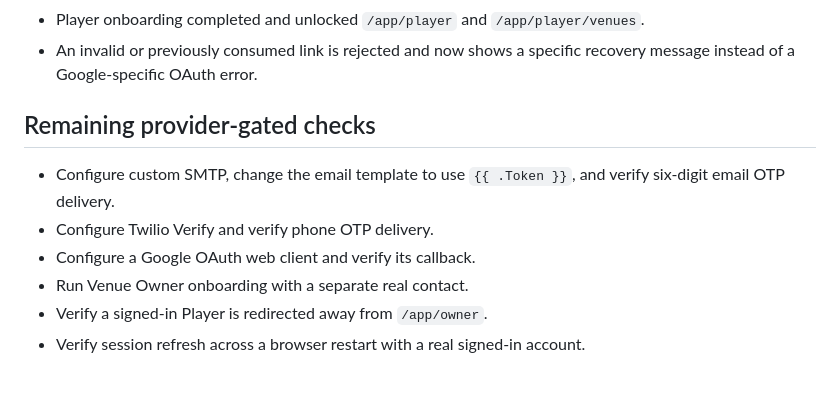
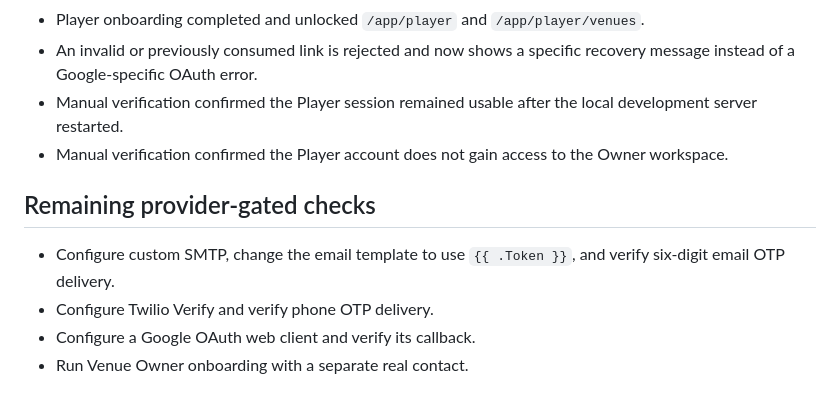
Before and after one commit to kominsiare/Sport_App, a Markdown page: docs/qa/module-02-auth.md, the part around the change. GitHub-like rendering.

Commit message:
complete live player auth verification

```diff
--- a/docs/qa/module-02-auth.md
+++ b/docs/qa/module-02-auth.md
@@ -57,6 +57,10 @@ Verified on the local Next.js development server:
 - Player onboarding completed and unlocked `/app/player` and `/app/player/venues`.
 - An invalid or previously consumed link is rejected and now shows a specific recovery
   message instead of a Google-specific OAuth error.
+- Manual verification confirmed the Player session remained usable after the local
+  development server restarted.
+- Manual verification confirmed the Player account does not gain access to the Owner
+  workspace.
 
 ## Remaining provider-gated checks
 
@@ -65,5 +69,3 @@ Verified on the local Next.js development server:
 - Configure Twilio Verify and verify phone OTP delivery.
 - Configure a Google OAuth web client and verify its callback.
 - Run Venue Owner onboarding with a separate real contact.
-- Verify a signed-in Player is redirected away from `/app/owner`.
-- Verify session refresh across a browser restart with a real signed-in account.
```
